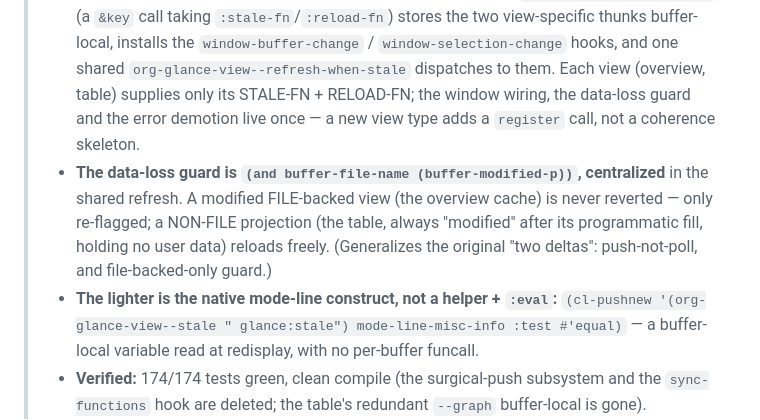
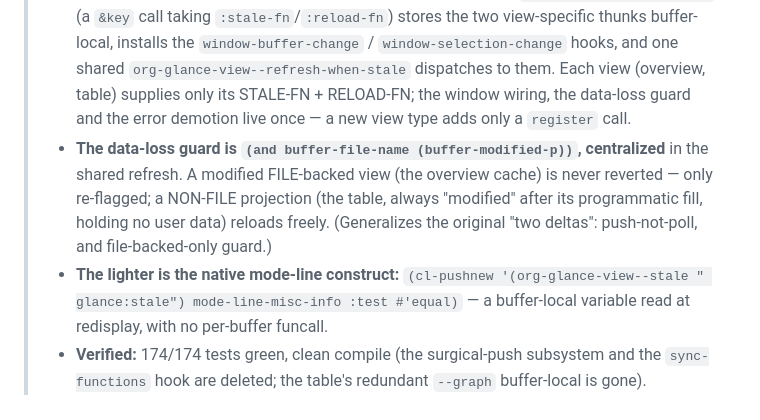
Before and after one commit to rails-to-cosmos/org-glance, a Markdown page: docs/proposals/2026-06-30-material-save-async-sync.done.md, the part around the change. Drawn GitHub-style.

Commit message:
deslopify

```diff
--- a/docs/proposals/2026-06-30-material-save-async-sync.done.md
+++ b/docs/proposals/2026-06-30-material-save-async-sync.done.md
@@ -17,14 +17,14 @@ optional Phase 3 (in-place reparse, §"Secondary win").
 >   view-specific thunks buffer-local, installs the `window-buffer-change` /
 >   `window-selection-change` hooks, and one shared `org-glance-view--refresh-when-stale`
 >   dispatches to them. Each view (overview, table) supplies only its STALE-FN + RELOAD-FN; the
->   window wiring, the data-loss guard and the error demotion live once — a new view type adds a
->   `register` call, not a coherence skeleton.
+>   window wiring, the data-loss guard and the error demotion live once — a new view type adds
+>   only a `register` call.
 > - **The data-loss guard is `(and buffer-file-name (buffer-modified-p))`, centralized** in the
 >   shared refresh. A modified FILE-backed view (the overview cache) is never reverted — only
 >   re-flagged; a NON-FILE projection (the table, always "modified" after its programmatic fill,
 >   holding no user data) reloads freely. (Generalizes the original "two deltas": push-not-poll,
 >   and file-backed-only guard.)
-> - **The lighter is the native mode-line construct, not a helper + `:eval`:**
+> - **The lighter is the native mode-line construct:**
 >   `(cl-pushnew '(org-glance-view--stale " glance:stale") mode-line-misc-info :test #'equal)` —
 >   a buffer-local variable read at redisplay, with no per-buffer funcall.
 > - **Verified:** 174/174 tests green, clean compile (the surgical-push subsystem and the
```
Also changed, not shown: docs/proposals/2026-06-19-composable-tag-templates.proposed.md (+1 -1 lines).
